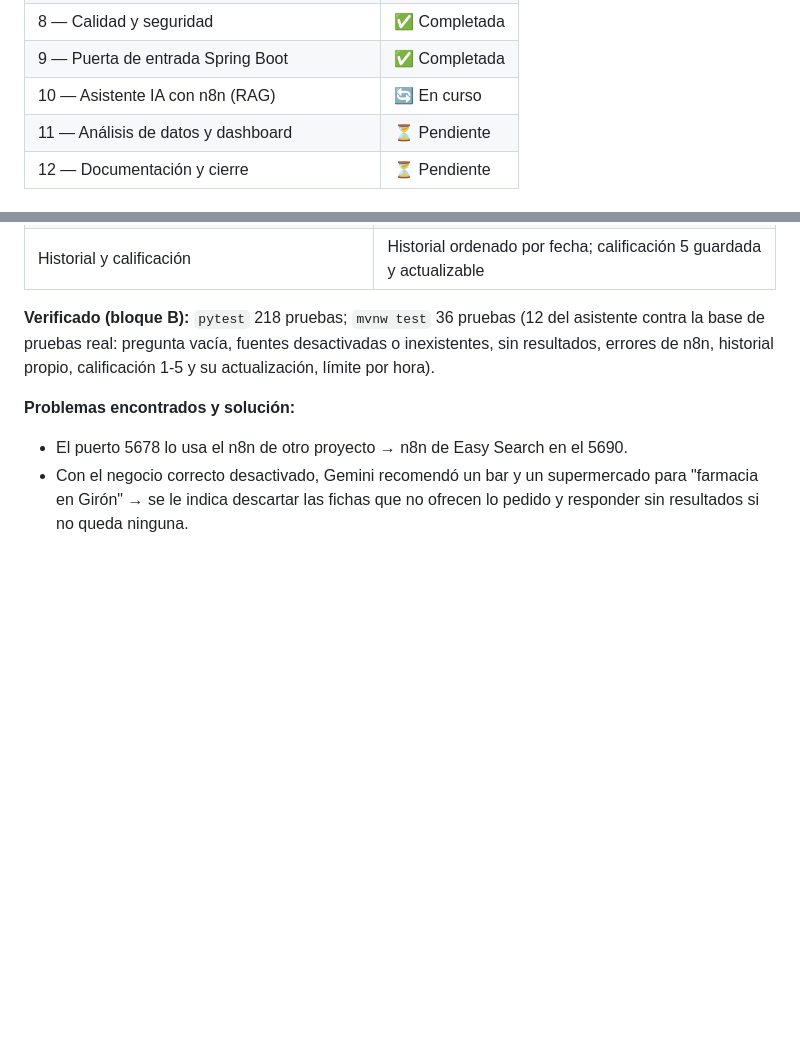
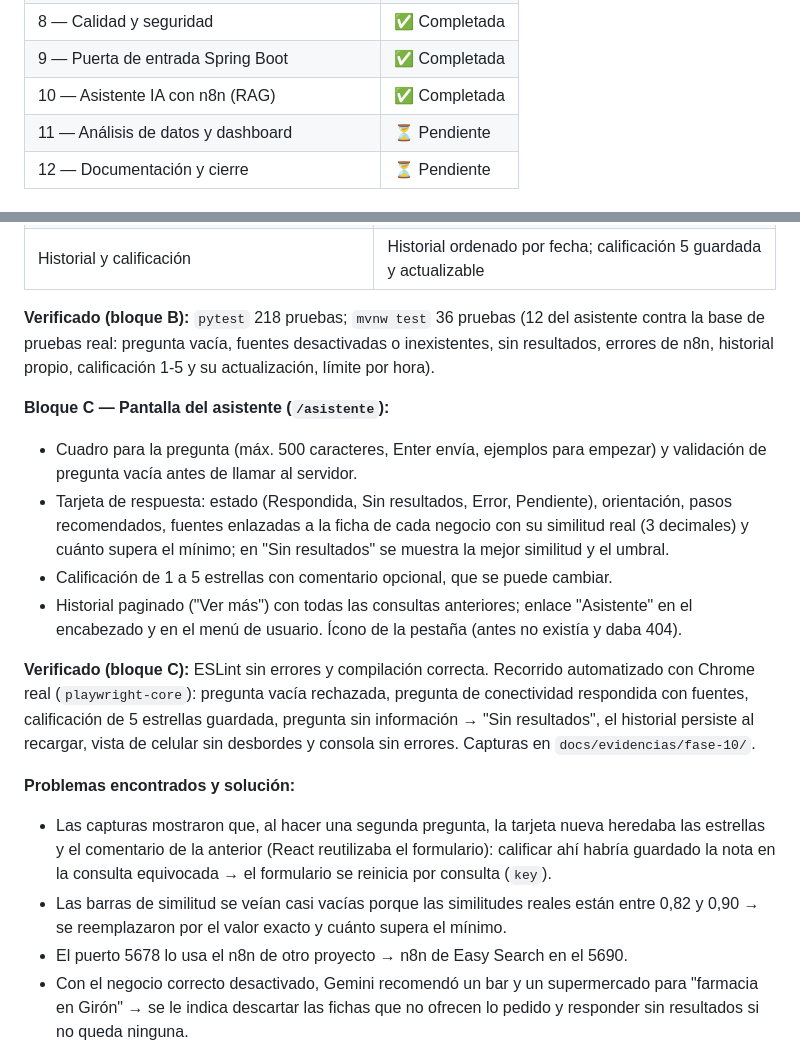
Before and after one commit to SantiagovillamizarM/Easy-Seach, a Markdown page: docs/AVANCE.md, 2 parts joined by grey strips. Drawn GitHub-style; blank space fills up the shorter version.

```diff
--- a/docs/AVANCE.md
+++ b/docs/AVANCE.md
@@ -28,7 +28,7 @@
 | 7 — Panel administrativo | ✅ Completada |
 | 8 — Calidad y seguridad | ✅ Completada |
 | 9 — Puerta de entrada Spring Boot | ✅ Completada |
-| 10 — Asistente IA con n8n (RAG) | 🔄 En curso |
+| 10 — Asistente IA con n8n (RAG) | ✅ Completada |
 | 11 — Análisis de datos y dashboard | ⏳ Pendiente |
 | 12 — Documentación y cierre | ⏳ Pendiente |
 
@@ -517,7 +517,27 @@ barrera (Gemini + validación) evita respuestas sin respaldo.
 pruebas real: pregunta vacía, fuentes desactivadas o inexistentes, sin resultados, errores de n8n, historial
 propio, calificación 1-5 y su actualización, límite por hora).
 
+**Bloque C — Pantalla del asistente (`/asistente`):**
+- Cuadro para la pregunta (máx. 500 caracteres, Enter envía, ejemplos para empezar) y validación de pregunta vacía
+  antes de llamar al servidor.
+- Tarjeta de respuesta: estado (Respondida, Sin resultados, Error, Pendiente), orientación, pasos recomendados,
+  fuentes enlazadas a la ficha de cada negocio con su similitud real (3 decimales) y cuánto supera el mínimo; en
+  "Sin resultados" se muestra la mejor similitud y el umbral.
+- Calificación de 1 a 5 estrellas con comentario opcional, que se puede cambiar.
+- Historial paginado ("Ver más") con todas las consultas anteriores; enlace "Asistente" en el encabezado y en el
+  menú de usuario. Ícono de la pestaña (antes no existía y daba 404).
+
+**Verificado (bloque C):** ESLint sin errores y compilación correcta. Recorrido automatizado con Chrome real
+(`playwright-core`): pregunta vacía rechazada, pregunta de conectividad respondida con fuentes, calificación de 5
+estrellas guardada, pregunta sin información → "Sin resultados", el historial persiste al recargar, vista de
+celular sin desbordes y consola sin errores. Capturas en `docs/evidencias/fase-10/`.
+
 **Problemas encontrados y solución:**
+- Las capturas mostraron que, al hacer una segunda pregunta, la tarjeta nueva heredaba las estrellas y el
+  comentario de la anterior (React reutilizaba el formulario): calificar ahí habría guardado la nota en la consulta
+  equivocada → el formulario se reinicia por consulta (`key`).
+- Las barras de similitud se veían casi vacías porque las similitudes reales están entre 0,82 y 0,90 → se
+  reemplazaron por el valor exacto y cuánto supera el mínimo.
 - El puerto 5678 lo usa el n8n de otro proyecto → n8n de Easy Search en el 5690.
 - Con el negocio correcto desactivado, Gemini recomendó un bar y un supermercado para "farmacia en Girón" → se le
   indica descartar las fichas que no ofrecen lo pedido y responder sin resultados si no queda ninguna.
```
Also changed, not shown: AI_USAGE.md (+5 -0 lines), README.md (+2 -1 lines), docs/evidencias/fase-10/1-asistente-vacio.png (added), docs/evidencias/fase-10/2-asistente-cargando.png (added), docs/evidencias/fase-10/3-asistente-respuesta.png (added), docs/evidencias/fase-10/4-asistente-sin-resultados-e-historial.png (added), docs/evidencias/fase-10/5-asistente-celular.png (added), 8 other files.
